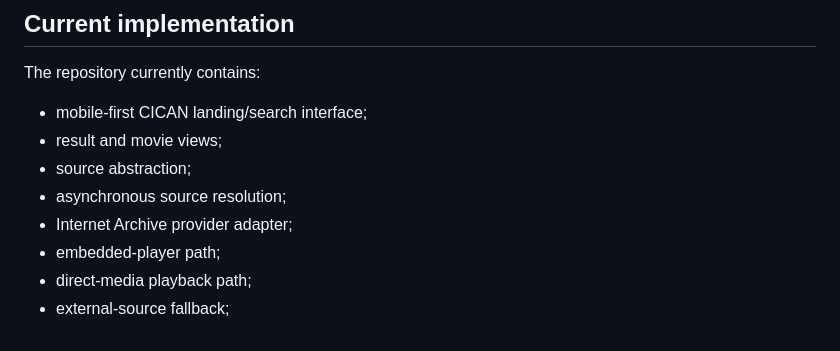
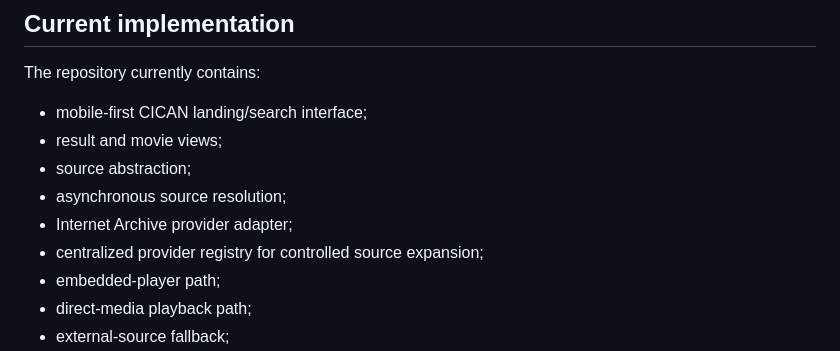
Before and after one commit to CicanGeorgeAlin/cican-movies, a Markdown page: README.md, the part around the change. Rendered like a GitHub page.

Commit message:
Document centralized provider registry

```diff
--- a/README.md
+++ b/README.md
@@ -80,6 +80,7 @@ The repository currently contains:
 - source abstraction;
 - asynchronous source resolution;
 - Internet Archive provider adapter;
+- centralized provider registry for controlled source expansion;
 - embedded-player path;
 - direct-media playback path;
 - external-source fallback;
```
